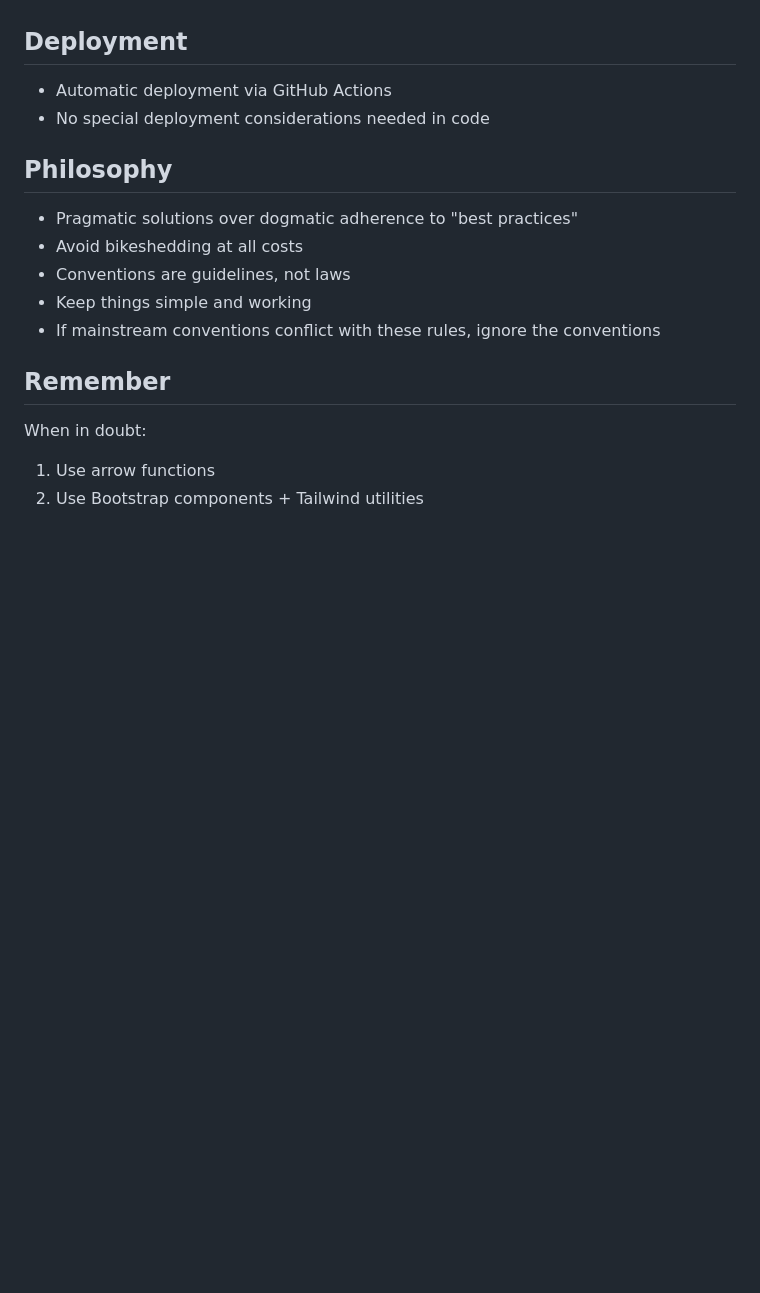
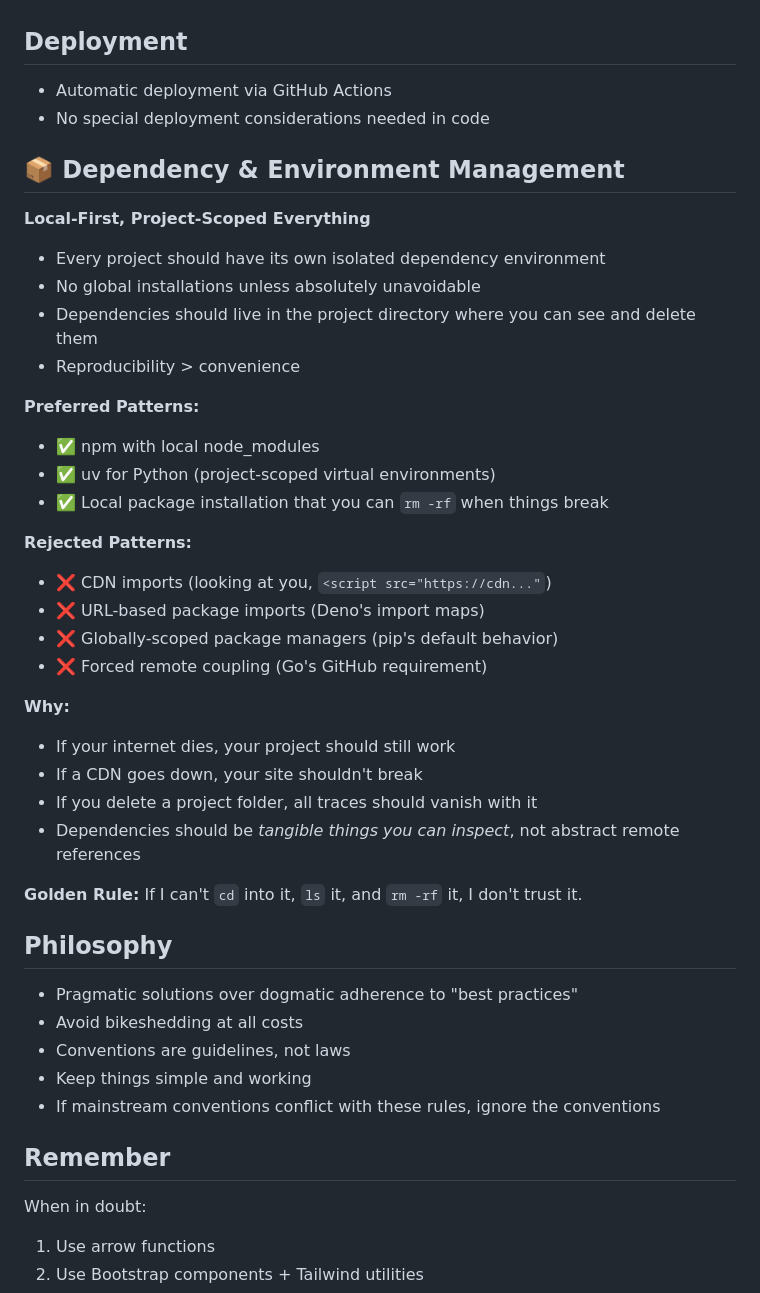
Before and after one commit to hiteacheryouare/hiteacheryouare.github.io, a Markdown page: .github/copilot-instructions.md, the part around the change. Drawn GitHub-style; blank space fills up the shorter version.

Commit message:
added import magic rejection

```diff
--- a/.github/copilot-instructions.md
+++ b/.github/copilot-instructions.md
@@ -180,6 +180,34 @@ This should work with the deployment pipeline we set up in the GitHub Actions wo
 - Automatic deployment via GitHub Actions
 - No special deployment considerations needed in code
 
+## 📦 Dependency & Environment Management
+
+**Local-First, Project-Scoped Everything**
+- Every project should have its own isolated dependency environment
+- No global installations unless absolutely unavoidable
+- Dependencies should live in the project directory where you can see and delete them
+- Reproducibility > convenience
+
+**Preferred Patterns:**
+- ✅ npm with local node_modules
+- ✅ uv for Python (project-scoped virtual environments)
+- ✅ Local package installation that you can `rm -rf` when things break
+
+**Rejected Patterns:**
+- ❌ CDN imports (looking at you, `<script src="https://cdn..."`)
+- ❌ URL-based package imports (Deno's import maps)
+- ❌ Globally-scoped package managers (pip's default behavior)
+- ❌ Forced remote coupling (Go's GitHub requirement)
+
+**Why:**
+- If your internet dies, your project should still work
+- If a CDN goes down, your site shouldn't break
+- If you delete a project folder, all traces should vanish with it
+- Dependencies should be *tangible things you can inspect*, not abstract remote references
+
+**Golden Rule:**
+If I can't `cd` into it, `ls` it, and `rm -rf` it, I don't trust it.
+
 ## Philosophy
 - Pragmatic solutions over dogmatic adherence to "best practices"
 - Avoid bikeshedding at all costs
```
